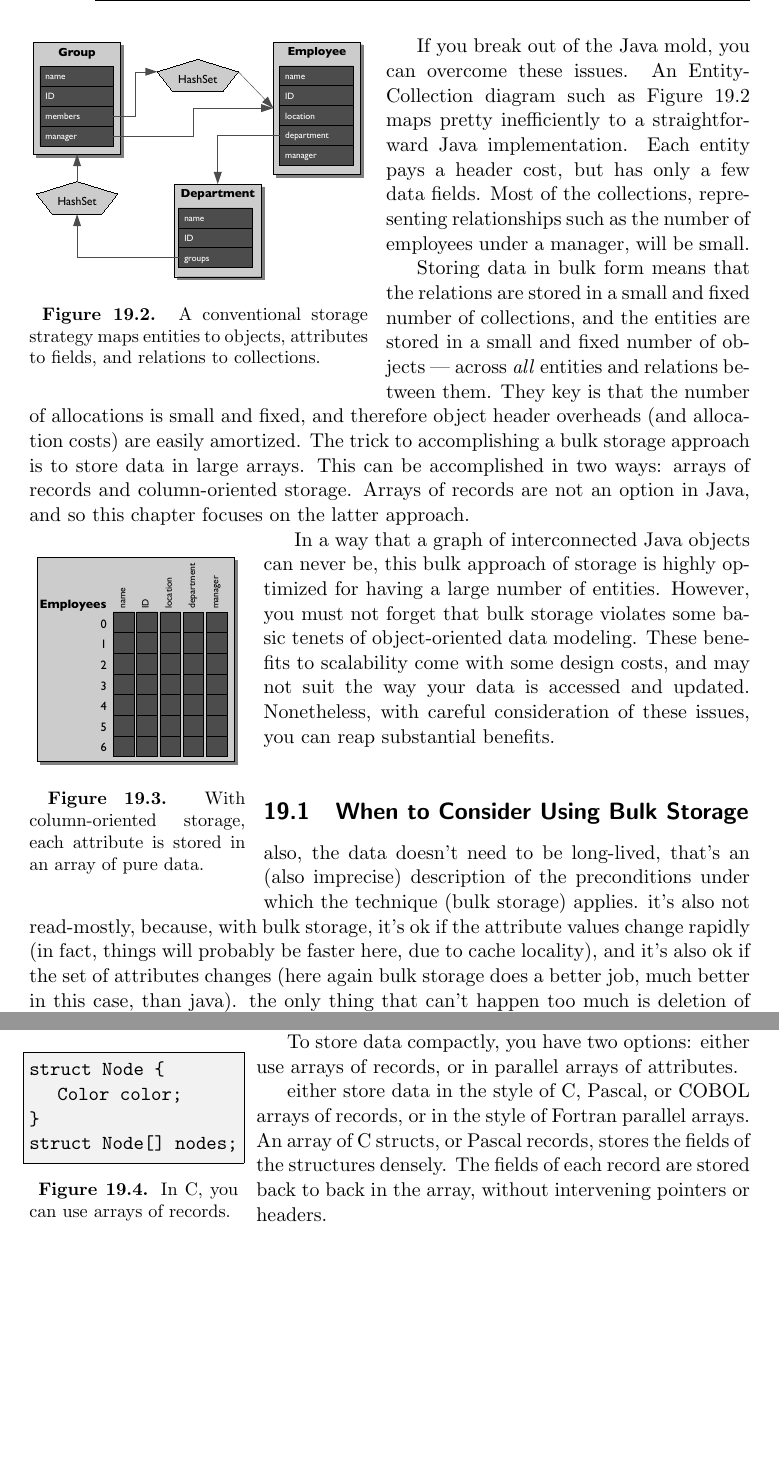
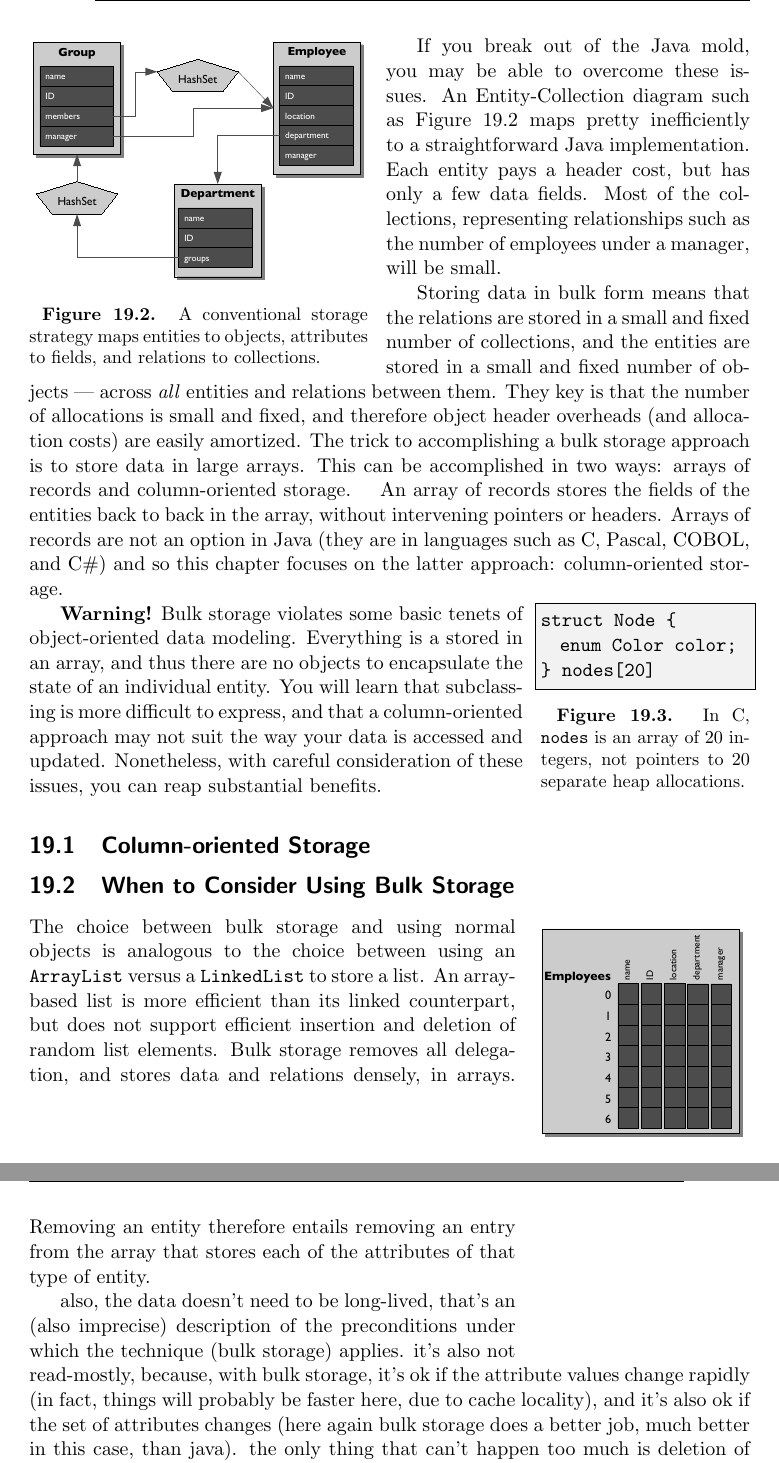
Before and after one commit to TheRuncibleTuner/bloatbook, a LaTeX thesis (bloatbook.tex, which reads part3/extreme.tex): two parts of pages 176 and 177 of 201, joined at a grey line, cut so that both start at the same text, the shorter picture padded with empty space. Compiled offline with pdfLaTeX.

Commit message:
more work!

```diff
--- a/part3/extreme.tex
+++ b/part3/extreme.tex
@@ -61,27 +61,31 @@ You may (wisely!) be unwilling to touch a class that is also used by other
  \class{X}, or duplicating the implementation of \class{X} into a modified version of \class{B}. Neither alternative seems very appealing.
  This is a variant of what is known as the \emph{fragile base class problem}.
 
-\begin{wrapfigure}{l}{0.47\textwidth}
+\begin{wrapfigure}[19]{l}{0.47\textwidth}
 \centering
    \includegraphics[width=0.46\textwidth]{part3/Figures/extreme/EC-example-for-columns1}
    \caption{A conventional storage strategy maps entities to objects,
    attributes to fields, and relations to collections.}
    \label{fig:extreme-ec}
 \end{wrapfigure}
-If you break out of the Java mold, you can overcome these issues. An
+If you break out of the Java mold, you may be able to overcome these issues. An
 Entity-Collection diagram such as \autoref{fig:extreme-ec} maps pretty
 inefficiently to a straightforward Java implementation. Each entity pays a
 header cost, but has only a few data fields. Most of the collections,
 representing relationships such as the number of employees under a manager, will
 be small.
 
-\begin{wrapfigure}[13]{l}{0.3\textwidth}
+\begin{wrapfigure}{r}{0.29\textwidth}
 \centering
-   \includegraphics[width=0.28\textwidth]{part3/Figures/extreme/EC-example-for-columns2}
-   \caption{With column-oriented storage, each attribute is stored in an array
-   of pure data.}
+\vspace{-4mm}
+\begin{framedlisting}
+struct Node {
+  enum Color color;
+} nodes[20]
+\end{framedlisting}
+\caption{In C, \code{nodes} is an array of 20 integers, not
+pointers to 20 separate heap allocations.}
 \end{wrapfigure}
-
 Storing data in bulk form means that the relations are stored in a small and
 fixed number of collections, and the entities are stored in a small and fixed
 number of objects --- across \emph{all} entities and relations between them.
@@ -89,14 +93,26 @@ They key is that the number of allocations is small and fixed, and therefore
 object header overheads (and allocation costs) are easily amortized. The trick
 to accomplishing a bulk storage approach is to store data in large arrays. This
 can be accomplished in two ways: arrays of records and column-oriented storage.
-Arrays of records are not an option in Java, and so this chapter focuses on the
-latter approach.
+\index{Fortran}
+\index{COBOL}
+\index{Pascal}
+\index{Arrays of records}
+An array of records stores the fields of the entities back to back in the array,
+without intervening pointers or headers. Arrays of records are not an option in
+Java (they are in languages such as C, Pascal, COBOL, and C\#) and so this
+chapter focuses on the latter approach: column-oriented storage.
 
-In a way that a graph of interconnected Java objects can never be, this bulk
-approach of storage is highly optimized for having a large number of entities.
-However, you must not forget that bulk storage violates some basic tenets of
-object-oriented data modeling. These benefits to scalability come with some
-design costs, and may not suit the way your data is accessed and updated.
+% In a way that a graph of interconnected Java objects can never be, a bulk
+% approach of storage is highly optimized for having a large number of entities.
+
+\textbf{Warning!} Bulk storage violates some basic tenets of object-oriented
+data modeling. Everything is a stored in an array, and thus there are no objects
+to encapsulate the state of an individual entity. You will learn that
+subclassing is more difficult to express, and
+% Frthermore, these benefits to scalability come with some design costs, and
+that a column-oriented approach may not suit the way your data is accessed and
+updated.
+% as discussed in \autoref{sec:when-bulk-storage-is-applicable}.
 Nonetheless, with careful consideration of these issues, you can reap
 substantial benefits.
 
@@ -115,7 +131,27 @@ substantial benefits.
 %demand paging, or code your data models in a non-object oriented way.
 
 
+\section{Column-oriented Storage}
+\begin{wrapfigure}[13]{r}{0.3\textwidth}
+\centering
+   \vspace{-3mm}
+   \includegraphics[width=0.28\textwidth]{part3/Figures/extreme/EC-example-for-columns2}
+   \caption{With column-oriented storage, each attribute is stored in an array
+   of pure data.}
+\end{wrapfigure}
+
+
 \section{When to Consider Using Bulk Storage}
+\label{sec:when-bulk-storage-is-applicable}
+The choice between bulk storage and using normal objects is analogous to the
+choice between using an \class{ArrayList} versus a \class{LinkedList} to store a
+list. An array-based list is more efficient than its linked counterpart, but
+does not support efficient insertion and deletion of random list elements. Bulk
+storage removes all delegation, and stores data and relations densely, in
+arrays. Removing an entity therefore entails removing an entry from the array
+that stores each of the attributes of that type of entity.
+
+
 
 also, the data doesn't need to be long-lived, that's an (also imprecise)
 description of the preconditions under which the technique (bulk storage)
@@ -162,27 +198,8 @@ attributes can be stored in a flattened form. If you store the data compactly,
 you can avoid much of the pointer and header overhead that plagues most normal
 object oriented storage representations.
 
-\begin{wrapfigure}{l}{0.29\textwidth}
-\begin{framedlisting}
-struct Node {
-   Color color;
-}
-struct Node[] nodes;
-\end{framedlisting}
-\caption{In C, you can use arrays of records.}
-\end{wrapfigure}
-\index{Fortran}
-\index{COBOL}
-\index{Pascal}
-\index{Arrays of records}
-To store data compactly, you have two options: either use arrays of records, or
-in parallel arrays of attributes.
 
- either store data in the style of
-C, Pascal, or COBOL arrays of records, or in the style of Fortran parallel
-arrays. An array of C structs, or Pascal records, stores the fields of the structures
-densely. The fields of each record are stored back to back in the array, without
-intervening pointers or headers.
+
 %If the records of nodes are stored in
 %an array called \code{nodes}, then
 %to retrieve the color of the node
```
